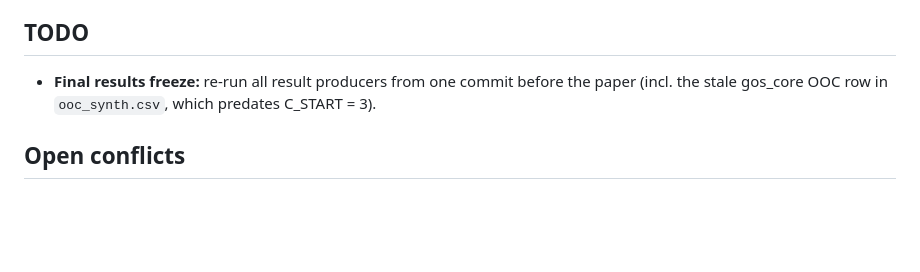
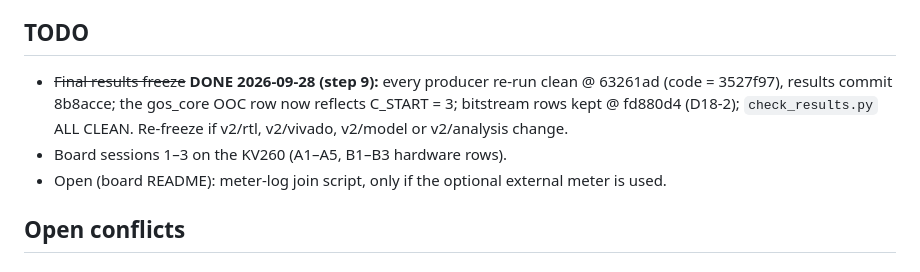
Before and after one commit to ShashankT-ECE/cnn-accelerator, a Markdown page: v2/docs/DECISIONS.md, the part around the change. Rendered like a GitHub page; blank space fills up the shorter version.

```diff
--- a/v2/docs/DECISIONS.md
+++ b/v2/docs/DECISIONS.md
@@ -139,7 +139,9 @@ The 200 MHz worst path (+0.291 ns, build c88e71a0) was `u_csr/w_data_reg -> desc
 6. **tb_gos_top reporting.** The TB always compared LOGIT[0..15] through `chk()`, but its RESULT line had no `logits_ok`, so `rtl_netlist.csv` counted 0 logit checks; the RESULT line now reports it (RTL sim re-verified: PASS, logits_ok=1 for both nets).
 
 ## TODO
-- **Final results freeze:** re-run all result producers from one commit before the paper (incl. the stale gos_core OOC row in `ooc_synth.csv`, which predates C_START = 3).
+- ~~Final results freeze~~ **DONE 2026-09-28 (step 9):** every producer re-run clean @ 63261ad (code = 3527f97), results commit 8b8acce; the gos_core OOC row now reflects C_START = 3; bitstream rows kept @ fd880d4 (D18-2); `check_results.py` ALL CLEAN. Re-freeze if v2/rtl, v2/vivado, v2/model or v2/analysis change.
+- Board sessions 1–3 on the KV260 (A1–A5, B1–B3 hardware rows).
+- Open (board README): meter-log join script, only if the optional external meter is used.
 
 ## Open conflicts
 
```
Also changed, not shown: CLAUDE.md (+42 -52 lines), docs/PROJECT_STATE.md (+14 -0 lines).
